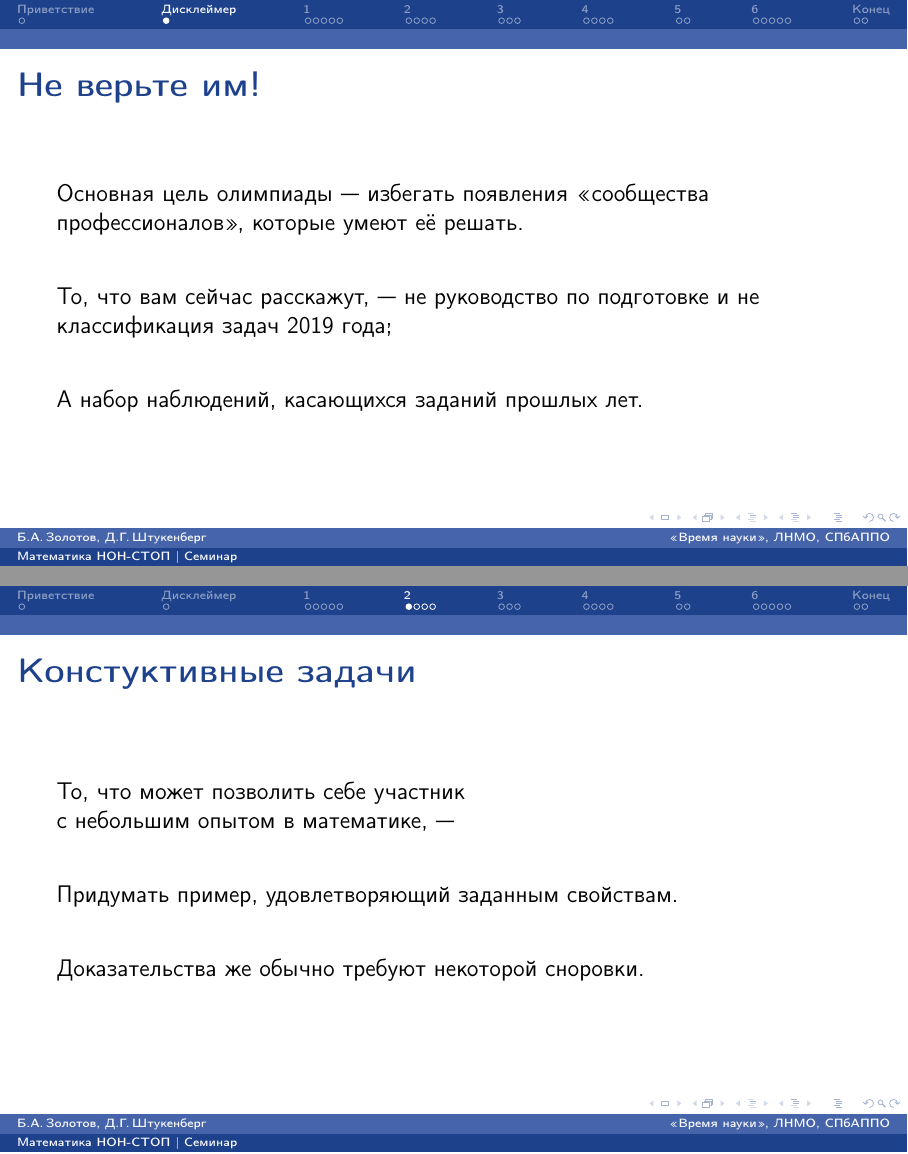
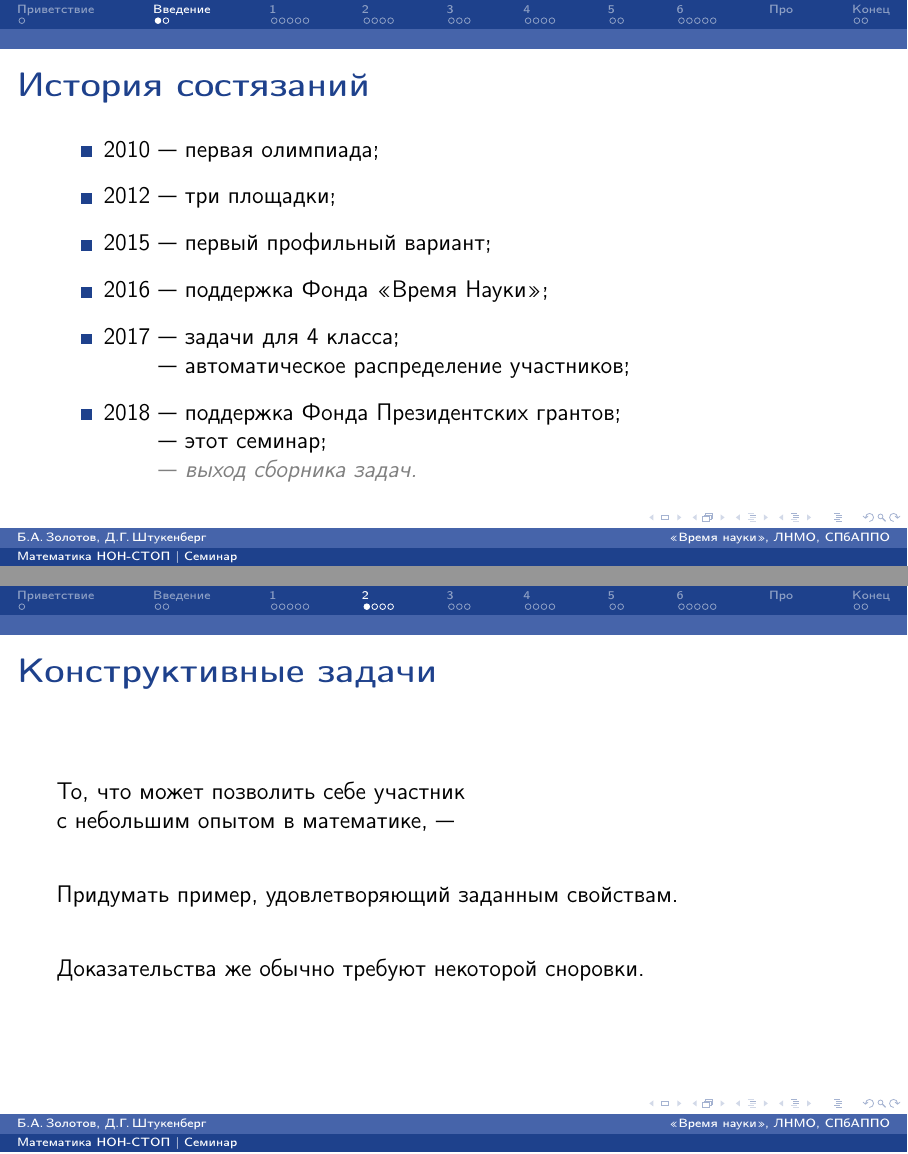
Before and after one commit to boris-a-zolotov/mathnonstop-razbor-slides, LaTeX slides (november/1-й семинар 7 ноября.tex): pages 2 and 11 of 46 before the commit and pages 2 and 12 of 47 after it, joined at a grey line. Compiled offline with pdfLaTeX.

Commit message:
horrible histories

```diff
--- a/november/1-й семинар 7 ноября.tex
+++ b/november/1-й семинар 7 ноября.tex
@@ -55,7 +55,20 @@
 \section[Приветствие]{Hello!}
 \begin{frame}\titlepage\end{frame}
 
-\section[Дисклеймер]{Disclaimer}
+\section[Введение]{Quick Intro}
+
+\fram{История состязаний}{
+\begin{itemize}
+	\item 2010 — первая олимпиада\scolon
+	\mitem 2012 — три площадки\scolon
+	\mitem 2015 — первый профильный вариант\scolon
+	\mitem 2016 — поддержка Фонда «Время Науки»\scolon
+	\mitem 2017 — задачи для 4 класса\scolon\\
+	$\phantom{2017}$ — автоматическое распределение участников\scolon
+	\mitem 2018 — поддержка Фонда Президентских грантов\scolon\\
+	$\phantom{2018}$ — этот семинар\scolon\\
+	$\phantom{2018}$ \textcolor{gray}{— {\itshape выход сборника задач.}}
+\end{itemize}}
 
 \fram{Не верьте им!}{
 	Основная цель олимпиады — избегать появления «сообщества профессионалов», которые умеют её решать. \ps
@@ -124,7 +137,7 @@ $k=4$:
 
 \section[2]{Second principle /Constructive/}
 
-\fram{Констуктивные задачи}{
+\fram{Конструктивные задачи}{
 	То, что может позволить себе участник \\ с небольшим опытом в математике, — \ps
 	Придумать пример, удовлетворяющий заданным свойствам. \ps
 	Доказательства же обычно требуют некоторой сноровки.
```
Also changed, not shown: november/1-й семинар 7 ноября.pdf, november/1-й семинар 7 ноября.tex (2 more changed lines).
